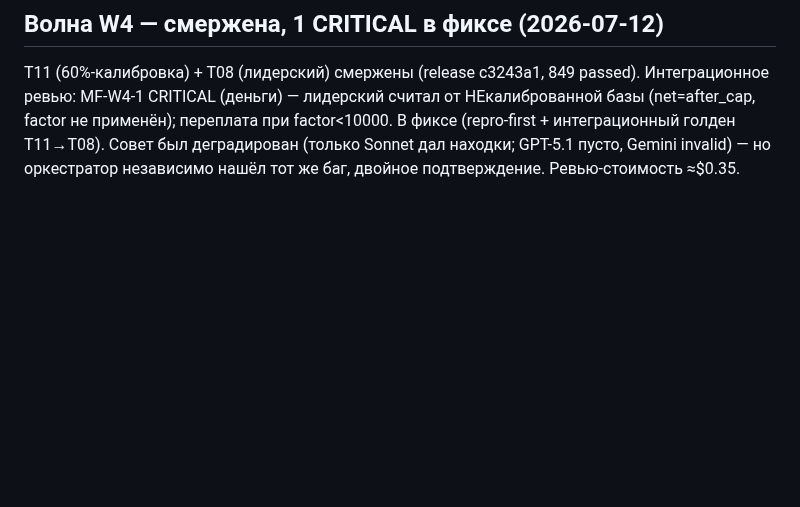
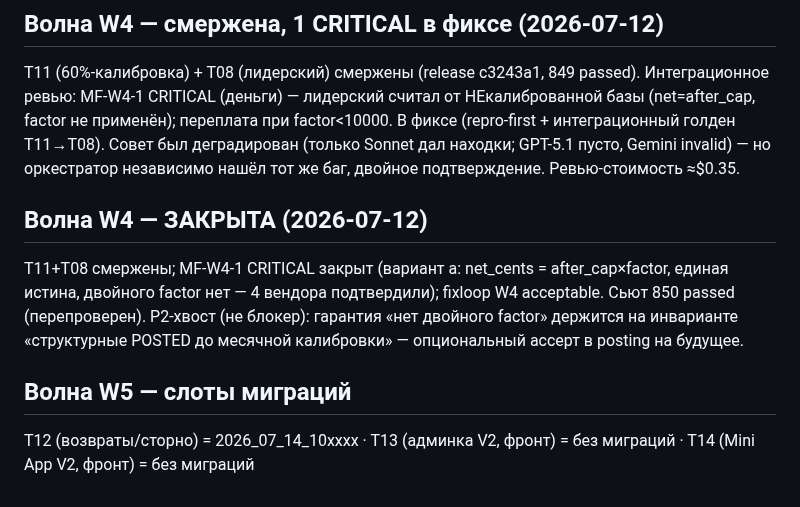
Before and after one commit to bronxtc52/izigo, a Markdown page: docs/mh-full-plan-migration-ledger.md, the part around the change. Rendered like a GitHub page; blank space fills up the shorter version.

Commit message:
docs(mh-full-plan): W4 закрыта (850 passed, MF-W4-1 acceptable) + слоты W5 [skip ci]
Co-Authored-By: Claude Fable 5 <noreply@anthropic.com>

```diff
--- a/docs/mh-full-plan-migration-ledger.md
+++ b/docs/mh-full-plan-migration-ledger.md
@@ -105,3 +105,13 @@ MF-W4-1 CRITICAL (деньги) — лидерский считал от НЕк
 применён); переплата при factor<10000. В фиксе (repro-first + интеграционный голден T11→T08).
 Совет был деградирован (только Sonnet дал находки; GPT-5.1 пусто, Gemini invalid) — но оркестратор
 независимо нашёл тот же баг, двойное подтверждение. Ревью-стоимость ≈$0.35.
+
+## Волна W4 — ЗАКРЫТА (2026-07-12)
+T11+T08 смержены; MF-W4-1 CRITICAL закрыт (вариант a: net_cents = after_cap×factor, единая истина,
+двойного factor нет — 4 вендора подтвердили); fixloop W4 acceptable. Сьют 850 passed (перепроверен).
+P2-хвост (не блокер): гарантия «нет двойного factor» держится на инварианте «структурные POSTED до
+месячной калибровки» — опциональный ассерт в posting на будущее.
+
+## Волна W5 — слоты миграций
+T12 (возвраты/сторно) = 2026_07_14_10xxxx · T13 (админка V2, фронт) = без миграций ·
+T14 (Mini App V2, фронт) = без миграций
```
